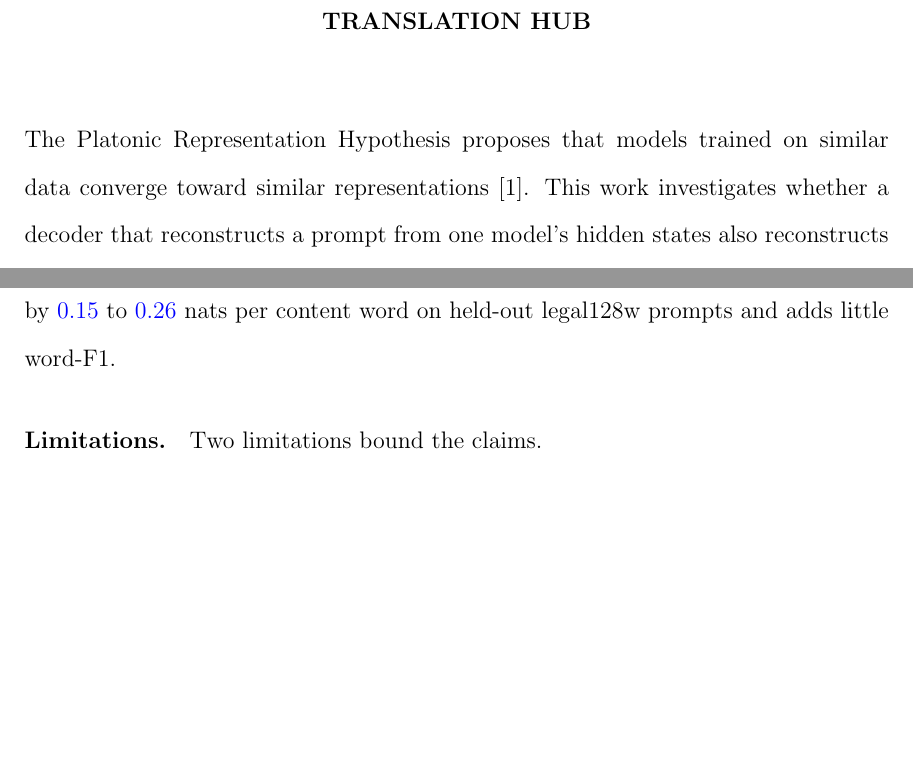
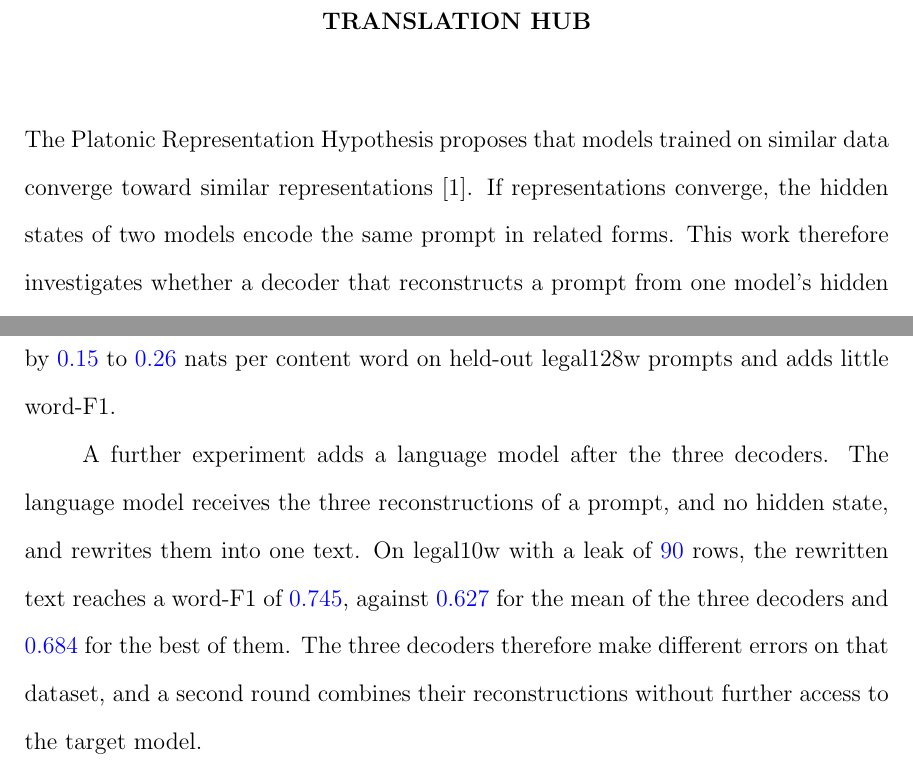
Before and after one commit to pdang468/writing_proposal_dec26, a LaTeX thesis (main.tex, which reads chapters/ch3_translation_hub/s0_opening.tex, chapters/ch4_weak_supervised_attack/s8_discussion.tex): two parts of pages 15 and 43 of 45, joined at a grey line, cut so that both start at the same text, the shorter picture padded with empty space. Compiled offline with pdfLaTeX.

Commit message:
ch3 opening: a linking sentence between the hypothesis and the question; ch4 discussion: a paragraph on second-round rewriting with its legal10w result

```diff
--- a/chapters/ch3_translation_hub/s0_opening.tex
+++ b/chapters/ch3_translation_hub/s0_opening.tex
@@ -1,5 +1,6 @@
 The Platonic Representation Hypothesis proposes that models trained on similar data converge toward similar representations~\cite{huh2024platonic}.
-This work investigates whether a decoder that reconstructs a prompt from one model's hidden states also reconstructs it from another's, once both are mapped into a shared space.
+If representations converge, the hidden states of two models encode the same prompt in related forms.
+This work therefore investigates whether a decoder that reconstructs a prompt from one model's hidden states also reconstructs it from another's, once both are mapped into a shared space.
 This chapter builds that shared space, the translation hub, from three open-weight language models and tests cross-model reconstruction.
 
 \paragraph{Hypothesis: shared representations support cross-model inversion.} A token-wise hub trained on three open-weight models preserves enough input information for each frozen model to reconstruct the prompt from any other model's hub outputs.
--- a/chapters/ch4_weak_supervised_attack/s8_discussion.tex
+++ b/chapters/ch4_weak_supervised_attack/s8_discussion.tex
@@ -21,6 +21,12 @@ Two supporting experiments explore the map further.
 The objective measures agreement with hub outputs, whereas teacher-forced cross-entropy and KL divergence measure the decoder's predictions, and those predictions and word-F1 do not improve together.
 Training the map on the KL divergence lowers the cross-entropy of SmolLM by \vf{0.15} to \vf{0.26} nats per content word on held-out legal128w prompts and adds little word-F1. % src: oct_w4-summary.json budgets.*.confirmation.gain_vs_start.kl/beta0.ce
 
+%% BIG CHANGE: new paragraph (2026-11-18) on second-round rewriting, stated with the one result at the chapter's setting; the reading in the last sentence is bounded to legal10w.
+A further experiment adds a language model after the three decoders.
+The language model receives the three reconstructions of a prompt, and no hidden state, and rewrites them into one text.
+On legal10w with a leak of \vf{90} rows, the rewritten text reaches a word-F1 of \vf{0.745}, against \vf{0.627} for the mean of the three decoders and \vf{0.684} for the best of them. % src: Table tab:attack:rewriting, legal10w row
+The three decoders therefore make different errors on that dataset, and a second round combines their reconstructions without further access to the target model.
+
 \paragraph{Limitations.} Two limitations bound the claims.
 \begin{itemize}
 \item \textbf{Settings chosen with known domain.} The supervision fraction and the temperature were selected by word-F1 on \vf{500} prompts of the known domain, and that score reads their text.
```
